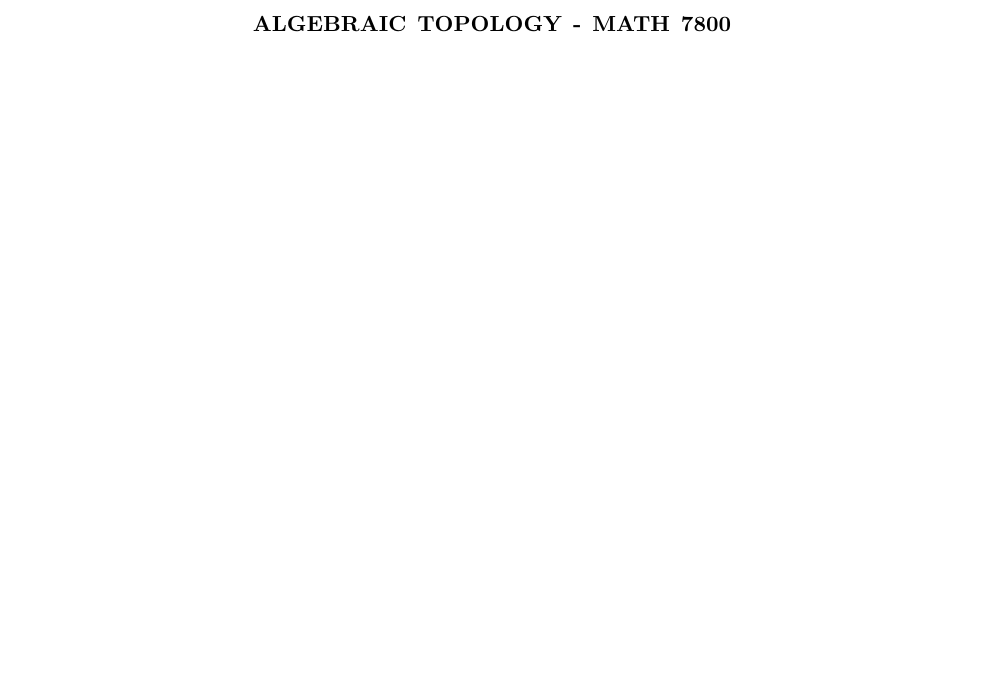
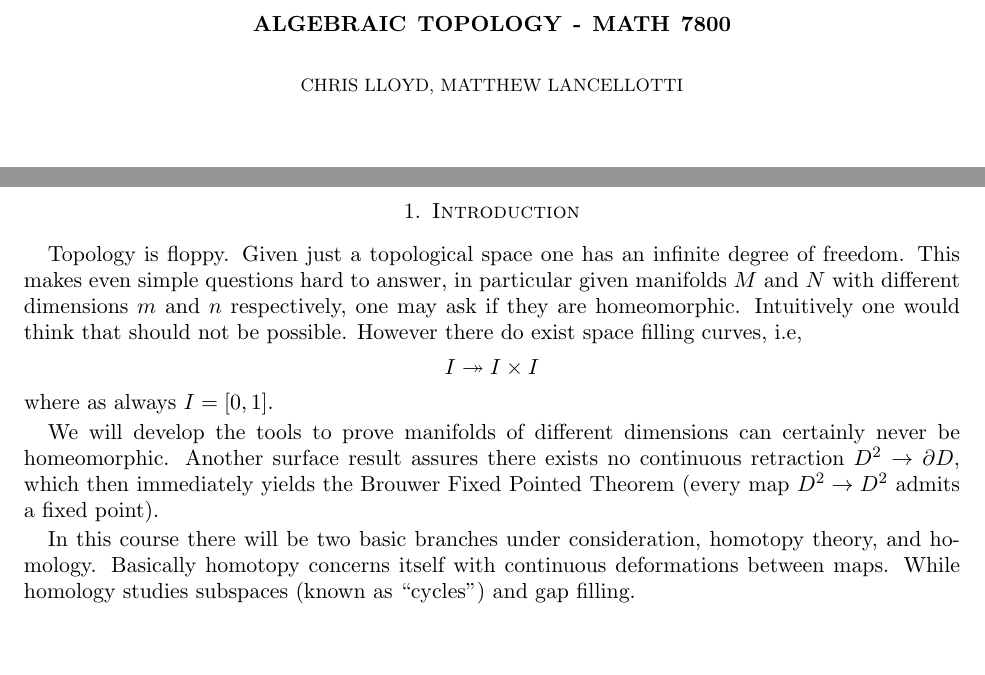
Before and after one commit to ghseeli/grad-school-notes, a LaTeX paper (Algebraic Topology/algebraic_topology.tex): part of the page before the commit and two parts of pages 1 and 2 of 2 after it, the two joined at a grey line, cut so that both start at the same text. Compiled offline with pdfLaTeX.

Commit message:
added introduction

```diff
--- a/Algebraic Topology/algebraic_topology.tex
+++ b/Algebraic Topology/algebraic_topology.tex
@@ -12,10 +12,34 @@
 %%%%%%%%%%%%%% BEGIN CONTENT: %%%%%%%%%%%%%%
 
 \title[Algebraic Topology]{Algebraic Topology - MATH 7800}
-\author{}
+\author{Chris Lloyd, Matthew Lancellotti}
 \date{}
 \begin{document}
-\maketitle
+\maketitle \newpage
+
+\section{Introduction}
+
+Topology is floppy. Given just a topological space one has an infinite
+degree of freedom. This makes even simple questions hard to answer, in
+particular given manifolds \(M\) and \(N\) with different dimensions
+\(m\) and \(n\) respectively, one may ask if they are
+homeomorphic. Intuitively one would think that should not be
+possible. However there do exist space filling curves, i.e,
+\[I \twoheadrightarrow I \times I\]
+where as always \(I=[0,1]\).
+
+We will develop the tools to prove manifolds of different dimensions can
+certainly never be homeomorphic. Another surface result assures there exists no continuous
+retraction \(D^2 \to \partial D\), which then immediately yields the
+Brouwer Fixed Pointed Theorem (every map \(D^2 \to D^2\) admits a
+fixed point).
+
+In this course there will be two basic branches under consideration,
+homotopy theory, and homology. Basically homotopy concerns itself with
+continuous deformations between maps. While homology studies subspaces
+(known as ``cycles'') and gap filling.
+
+
 \end{document}
 
 %%% Local Variables:
```
Also changed, not shown: Algebraic Topology/algebraic_topology.tex (2 more changed lines).
